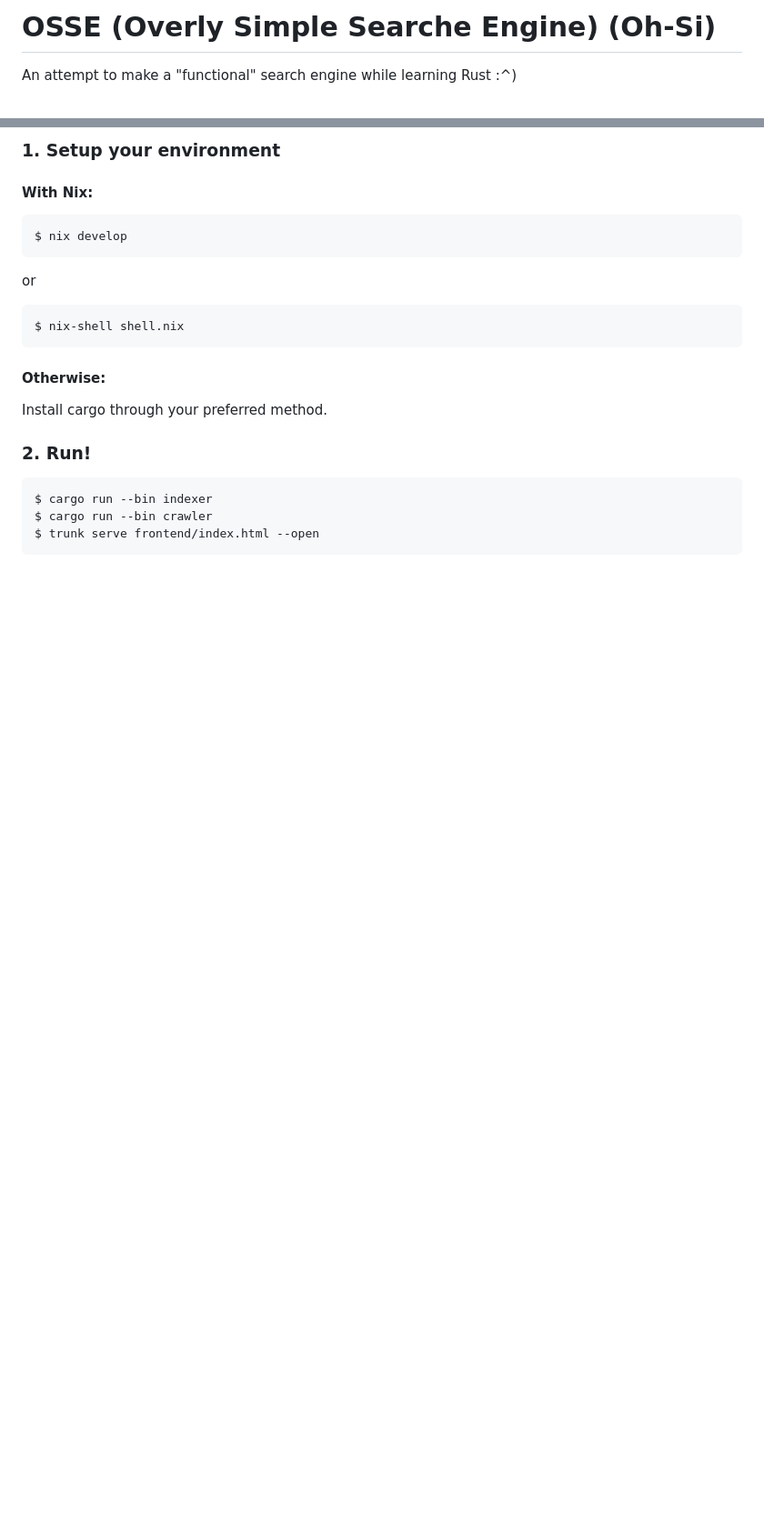
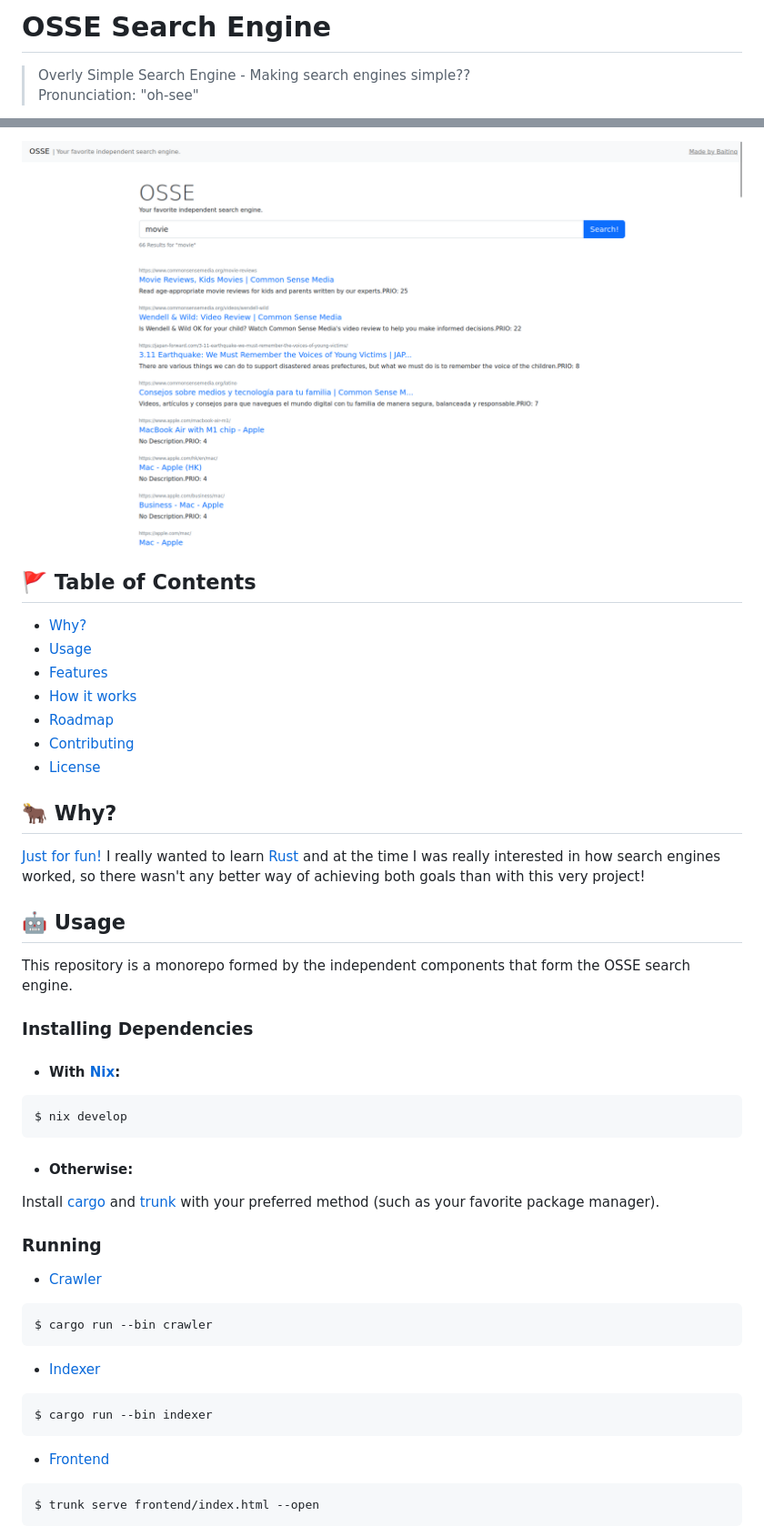
Before and after one commit to Baitinq/OSSE, a Markdown page: README.md, 2 parts joined by grey strips. Shown: that part at 91% size. Rendered like a GitHub page; pictures changed too: docs/frontend.png (added); blank space fills up the shorter version.

Commit message:
Misc: Update Readme to be more user friendly

````diff
--- a/README.md
+++ b/README.md
@@ -1,4 +1,5 @@
-# OSSE (Overly Simple Searche Engine) (Oh-Si)
+# OSSE Search Engine
 
-An attempt to make a "functional" search engine while learning Rust :^)
+> Overly Simple Search Engine - Making search engines simple?? \
+> Pronunciation: "oh-see"
 
@@ -6,24 +7,51 @@ An attempt to make a "functional" search engine while learning Rust :^)
 
-### 1. Setup your environment
+<img src="https://raw.githubusercontent.com/Baitinq/OSSE/master/docs/frontend.png" />
 
-#### With Nix:
+
+## 🚩 Table of Contents
+
+- [Why?](#-why)
+- [Usage](#-usage)
+- [Features](#-features)
+- [How it works](#-how-it-works)
+- [Roadmap](#-roadmap)
+- [Contributing](#-contributing)
+- [License](#-license)
+
+## 🐂 Why?
+
+[Just for fun!](https://justforfunnoreally.dev) I really wanted to learn [Rust](https://rust-lang.org) and at the time I was really interested in how search engines worked, so there wasn't any better way of achieving both goals than with this very project!
+
+## 🤖 Usage
+
+This repository is a monorepo formed by the independent components that form the OSSE search engine.
+
+### Installing Dependencies
+
+* #### With [Nix](https://nixos.org/):
+
 ```
 $ nix develop
 ```
-or
+
+* #### Otherwise:
+
+Install [cargo](https://doc.rust-lang.org/cargo/) and [trunk](https://trunkrs.dev) with your preferred method (such as your favorite package manager).
+
+### Running
+
+* [Crawler](https://github.com/Baitinq/OSSE/tree/master/crawler)
 ```
-$ nix-shell shell.nix
+$ cargo run --bin crawler
 ```
 
-#### Otherwise:
-
-Install cargo through your preferred method.
-
-
-### 2. Run!
+* [Indexer](https://github.com/Baitinq/OSSE/tree/master/indexer)
 
 ```
 $ cargo run --bin indexer
-$ cargo run --bin crawler
+```
+
+* [Frontend](https://github.com/Baitinq/OSSE/tree/master/frontend)
+```
 $ trunk serve frontend/index.html --open
 ```
````
Also changed, not shown: other parts of README.md (+42 -1 lines).
